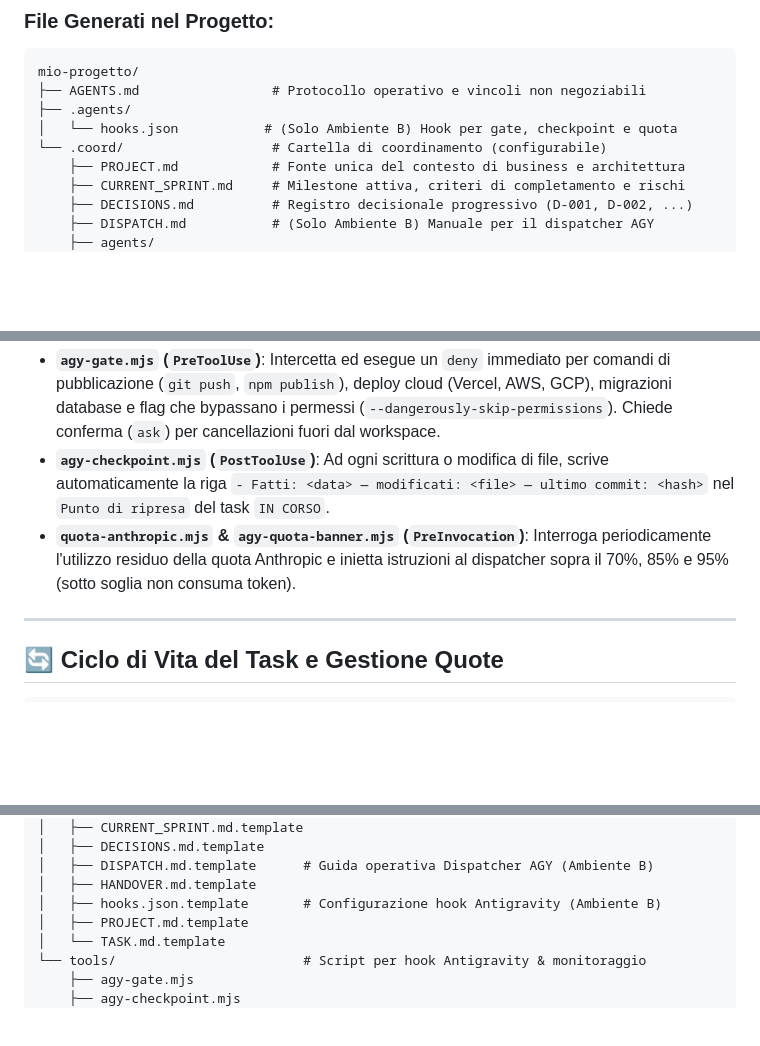
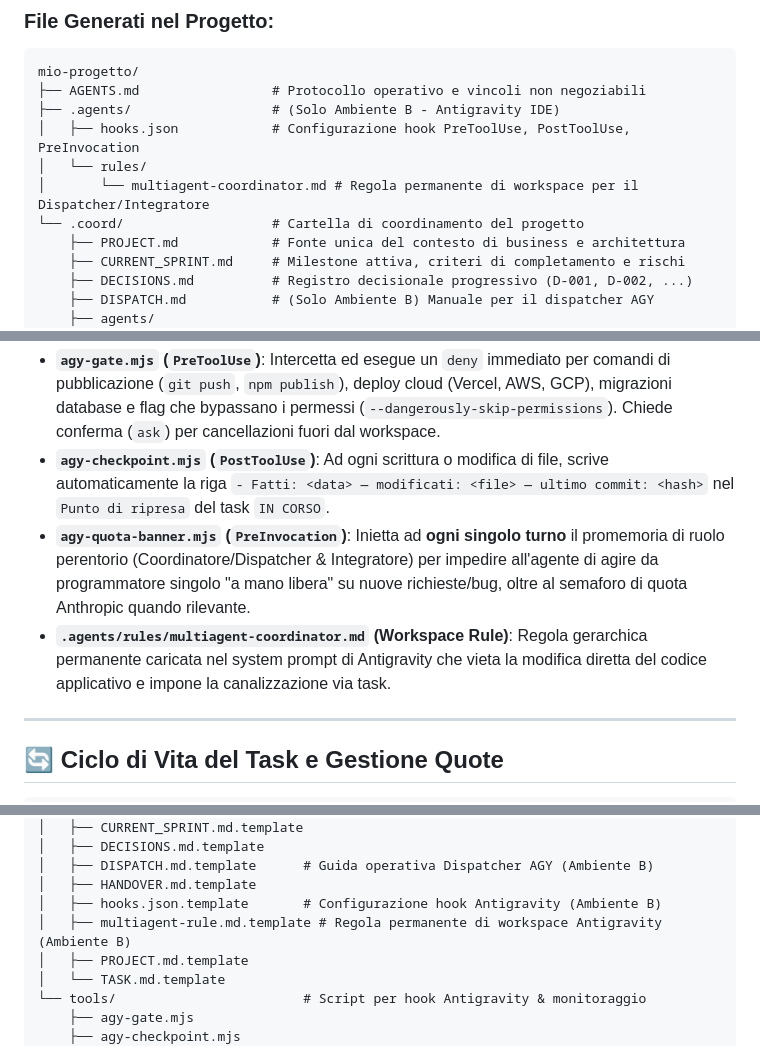
Before and after one commit to acarducci65-svg/vibe-multiagent-public, a Markdown page: README.md, 3 parts joined by grey strips. Drawn GitHub-style; blank space fills up the shorter version.

Commit message:
docs: aggiorna README.md con la regola permanente di workspace e iniezione continua del ruolo

````diff
--- a/README.md
+++ b/README.md
@@ -144,9 +144,11 @@ Al termine dell'intervista, l'agente presenta un **documento di sintesi** conten
 ```text
 mio-progetto/
 ├── AGENTS.md                 # Protocollo operativo e vincoli non negoziabili
-├── .agents/
-│   └── hooks.json           # (Solo Ambiente B) Hook per gate, checkpoint e quota
-└── .coord/                   # Cartella di coordinamento (configurabile)
+├── .agents/                  # (Solo Ambiente B - Antigravity IDE)
+│   ├── hooks.json            # Configurazione hook PreToolUse, PostToolUse, PreInvocation
+│   └── rules/
+│       └── multiagent-coordinator.md # Regola permanente di workspace per il Dispatcher/Integratore
+└── .coord/                   # Cartella di coordinamento del progetto
     ├── PROJECT.md            # Fonte unica del contesto di business e architettura
     ├── CURRENT_SPRINT.md     # Milestone attiva, criteri di completamento e rischi
     ├── DECISIONS.md          # Registro decisionale progressivo (D-001, D-002, ...)
@@ -167,7 +169,8 @@ Quando si sviluppa in Antigravity IDE, i divieti e le regole non sono affidati a
 
 - **`agy-gate.mjs` (`PreToolUse`)**: Intercetta ed esegue un `deny` immediato per comandi di pubblicazione (`git push`, `npm publish`), deploy cloud (Vercel, AWS, GCP), migrazioni database e flag che bypassano i permessi (`--dangerously-skip-permissions`). Chiede conferma (`ask`) per cancellazioni fuori dal workspace.
 - **`agy-checkpoint.mjs` (`PostToolUse`)**: Ad ogni scrittura o modifica di file, scrive automaticamente la riga `- Fatti: <data> — modificati: <file> — ultimo commit: <hash>` nel `Punto di ripresa` del task `IN CORSO`.
-- **`quota-anthropic.mjs` & `agy-quota-banner.mjs` (`PreInvocation`)**: Interroga periodicamente l'utilizzo residuo della quota Anthropic e inietta istruzioni al dispatcher sopra il 70%, 85% e 95% (sotto soglia non consuma token).
+- **`agy-quota-banner.mjs` (`PreInvocation`)**: Inietta ad **ogni singolo turno** il promemoria di ruolo perentorio (Coordinatore/Dispatcher & Integratore) per impedire all'agente di agire da programmatore singolo "a mano libera" su nuove richieste/bug, oltre al semaforo di quota Anthropic quando rilevante.
+- **`.agents/rules/multiagent-coordinator.md` (Workspace Rule)**: Regola gerarchica permanente caricata nel system prompt di Antigravity che vieta la modifica diretta del codice applicativo e impone la canalizzazione via task.
 
 ---
 
@@ -275,6 +278,7 @@ vibe_multiagent/
 │   ├── DISPATCH.md.template      # Guida operativa Dispatcher AGY (Ambiente B)
 │   ├── HANDOVER.md.template
 │   ├── hooks.json.template       # Configurazione hook Antigravity (Ambiente B)
+│   ├── multiagent-rule.md.template # Regola permanente di workspace Antigravity (Ambiente B)
 │   ├── PROJECT.md.template
 │   └── TASK.md.template
 └── tools/                        # Script per hook Antigravity & monitoraggio
````
